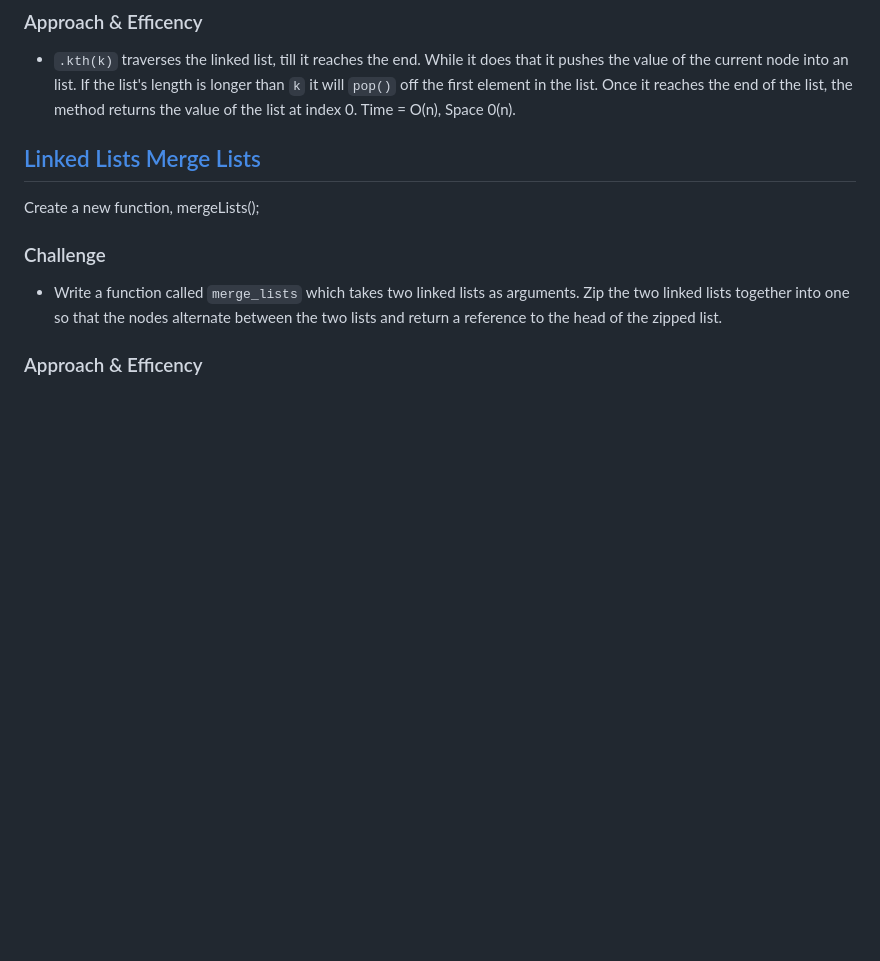
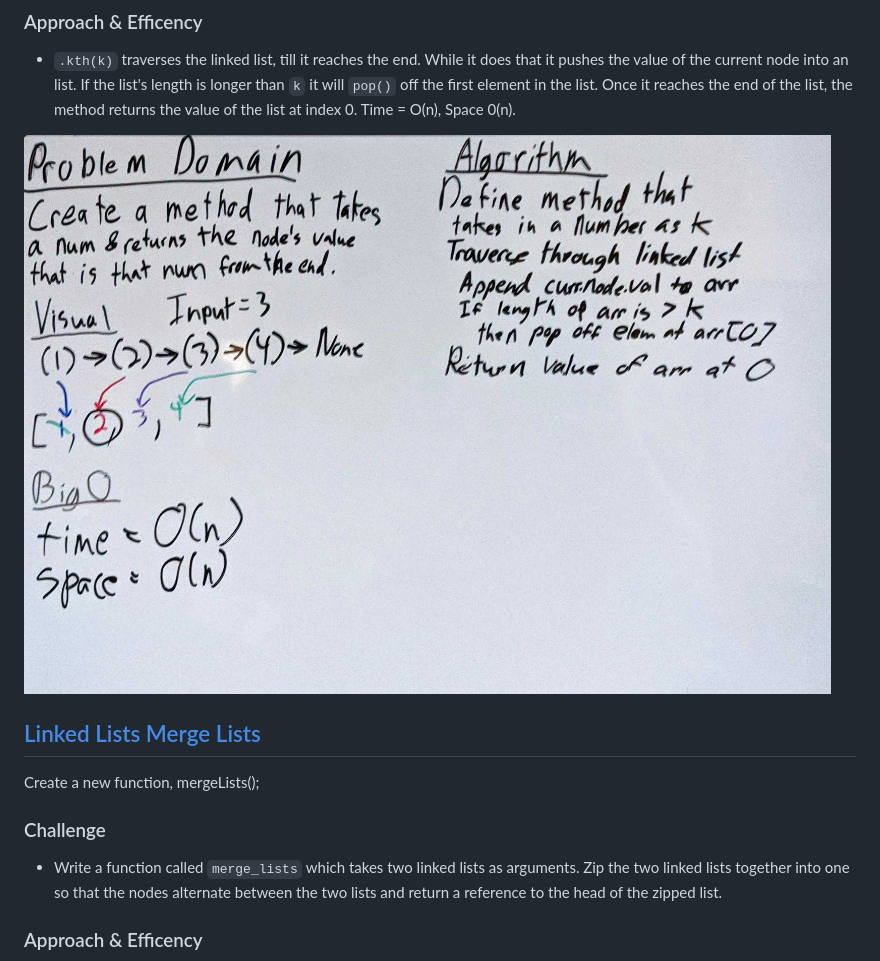
Before and after one commit to eugenemonnier/data-structures-and-algorithms, a Markdown page: README.md, the part around the change. Drawn GitHub-style; pictures changed too: assets/ll-kth.jpg (added); blank space fills up the shorter version.

```diff
--- a/README.md
+++ b/README.md
@@ -267,6 +267,8 @@ Create a new method, kth().
 
 ### Approach & Efficency
 - `.kth(k)` traverses the linked list, till it reaches the end. While it does that it pushes the value of the current node into an list. If the list's length is longer than `k` it will `pop()` off the first element in the list. Once it reaches the end of the list, the method returns the value of the list at index 0. Time = O(n), Space 0(n).
+
+![Linked List kth](./assets/ll-kth.jpg)
 
 ## [Linked Lists Merge Lists](https://github.com/eugenemonnier/data-structures-and-algorithms/pull/54)
 Create a new function, mergeLists();
```
Also changed, not shown: 1 other file.
